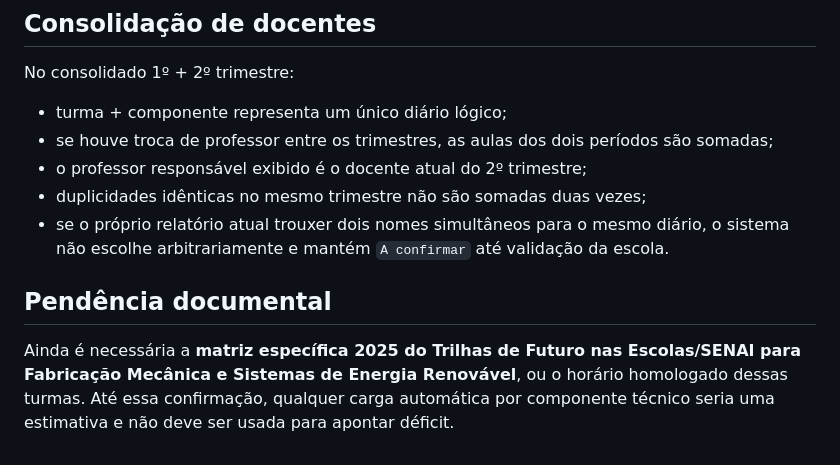
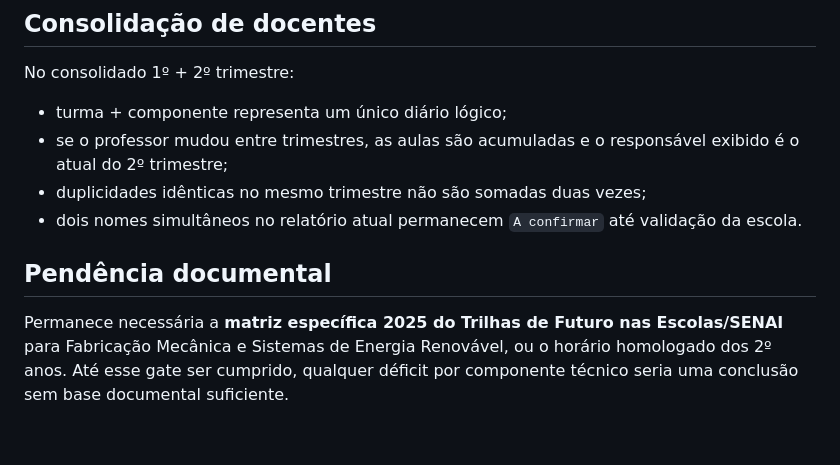
Before and after one commit to christianhpo-star/Hilton_rocha, a Markdown page: docs/ded-em-foco/03_AUDITORIA_TURMAS_TECNICAS.md, the part around one of its changes. GitHub-like rendering.

```diff
--- a/docs/ded-em-foco/03_AUDITORIA_TURMAS_TECNICAS.md
+++ b/docs/ded-em-foco/03_AUDITORIA_TURMAS_TECNICAS.md
@@ -44,11 +63,10 @@ A proximidade do 2º trimestre com a referência global não autoriza distribuir
 No consolidado 1º + 2º trimestre:
 
 - turma + componente representa um único diário lógico;
-- se houve troca de professor entre os trimestres, as aulas dos dois períodos são somadas;
-- o professor responsável exibido é o docente atual do 2º trimestre;
+- se o professor mudou entre trimestres, as aulas são acumuladas e o responsável exibido é o atual do 2º trimestre;
 - duplicidades idênticas no mesmo trimestre não são somadas duas vezes;
-- se o próprio relatório atual trouxer dois nomes simultâneos para o mesmo diário, o sistema não escolhe arbitrariamente e mantém `A confirmar` até validação da escola.
+- dois nomes simultâneos no relatório atual permanecem `A confirmar` até validação da escola.
 
 ## Pendência documental
 
-Ainda é necessária a **matriz específica 2025 do Trilhas de Futuro nas Escolas/SENAI para Fabricação Mecânica e Sistemas de Energia Renovável**, ou o horário homologado dessas turmas. Até essa confirmação, qualquer carga automática por componente técnico seria uma estimativa e não deve ser usada para apontar déficit.
+Permanece necessária a **matriz específica 2025 do Trilhas de Futuro nas Escolas/SENAI** para Fabricação Mecânica e Sistemas de Energia Renovável, ou o horário homologado dos 2º anos. Até esse gate ser cumprido, qualquer déficit por componente técnico seria uma conclusão sem base documental suficiente.
```
Also changed, not shown: other parts of docs/ded-em-foco/03_AUDITORIA_TURMAS_TECNICAS.md (+37 -18 lines).
